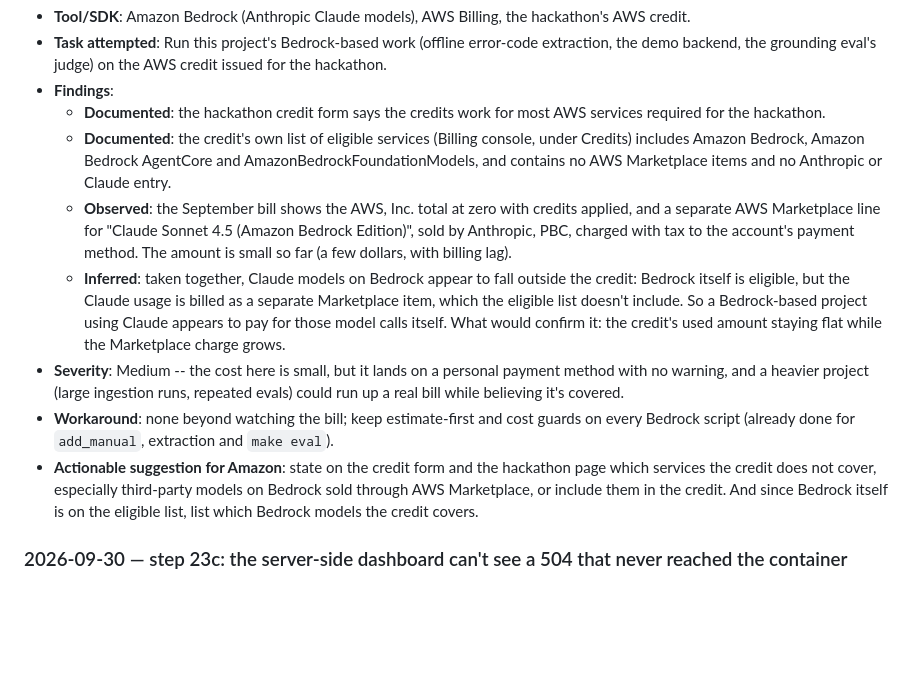
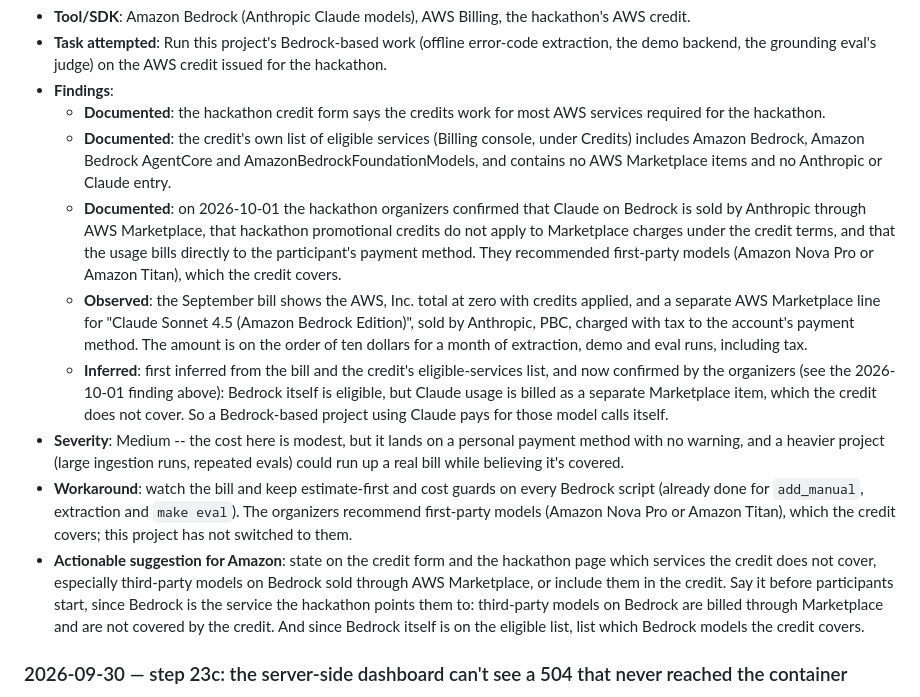
Before and after one commit to sadishihab/fixit-mcp, a Markdown page: FRICTION_LOG.md, the part around the change. Rendered like a GitHub page; blank space fills up the shorter version.

Commit message:
Friction log: organizers confirmed Claude on Bedrock is Marketplace-billed, outside the credit
Co-Authored-By: Claude Opus 5.5 <noreply@anthropic.com>

```diff
--- a/FRICTION_LOG.md
+++ b/FRICTION_LOG.md
@@ -2612,11 +2612,12 @@ full detail behind each number.
 - **Findings**:
   - **Documented**: the hackathon credit form says the credits work for most AWS services required for the hackathon.
   - **Documented**: the credit's own list of eligible services (Billing console, under Credits) includes Amazon Bedrock, Amazon Bedrock AgentCore and AmazonBedrockFoundationModels, and contains no AWS Marketplace items and no Anthropic or Claude entry.
-  - **Observed**: the September bill shows the AWS, Inc. total at zero with credits applied, and a separate AWS Marketplace line for "Claude Sonnet 4.5 (Amazon Bedrock Edition)", sold by Anthropic, PBC, charged with tax to the account's payment method. The amount is small so far (a few dollars, with billing lag).
-  - **Inferred**: taken together, Claude models on Bedrock appear to fall outside the credit: Bedrock itself is eligible, but the Claude usage is billed as a separate Marketplace item, which the eligible list doesn't include. So a Bedrock-based project using Claude appears to pay for those model calls itself. What would confirm it: the credit's used amount staying flat while the Marketplace charge grows.
-- **Severity**: Medium -- the cost here is small, but it lands on a personal payment method with no warning, and a heavier project (large ingestion runs, repeated evals) could run up a real bill while believing it's covered.
-- **Workaround**: none beyond watching the bill; keep estimate-first and cost guards on every Bedrock script (already done for `add_manual`, extraction and `make eval`).
-- **Actionable suggestion for Amazon**: state on the credit form and the hackathon page which services the credit does not cover, especially third-party models on Bedrock sold through AWS Marketplace, or include them in the credit. And since Bedrock itself is on the eligible list, list which Bedrock models the credit covers.
+  - **Documented**: on 2026-10-01 the hackathon organizers confirmed that Claude on Bedrock is sold by Anthropic through AWS Marketplace, that hackathon promotional credits do not apply to Marketplace charges under the credit terms, and that the usage bills directly to the participant's payment method. They recommended first-party models (Amazon Nova Pro or Amazon Titan), which the credit covers.
+  - **Observed**: the September bill shows the AWS, Inc. total at zero with credits applied, and a separate AWS Marketplace line for "Claude Sonnet 4.5 (Amazon Bedrock Edition)", sold by Anthropic, PBC, charged with tax to the account's payment method. The amount is on the order of ten dollars for a month of extraction, demo and eval runs, including tax.
+  - **Inferred**: first inferred from the bill and the credit's eligible-services list, and now confirmed by the organizers (see the 2026-10-01 finding above): Bedrock itself is eligible, but Claude usage is billed as a separate Marketplace item, which the credit does not cover. So a Bedrock-based project using Claude pays for those model calls itself.
+- **Severity**: Medium -- the cost here is modest, but it lands on a personal payment method with no warning, and a heavier project (large ingestion runs, repeated evals) could run up a real bill while believing it's covered.
+- **Workaround**: watch the bill and keep estimate-first and cost guards on every Bedrock script (already done for `add_manual`, extraction and `make eval`). The organizers recommend first-party models (Amazon Nova Pro or Amazon Titan), which the credit covers; this project has not switched to them.
+- **Actionable suggestion for Amazon**: state on the credit form and the hackathon page which services the credit does not cover, especially third-party models on Bedrock sold through AWS Marketplace, or include them in the credit. Say it before participants start, since Bedrock is the service the hackathon points them to: third-party models on Bedrock are billed through Marketplace and are not covered by the credit. And since Bedrock itself is on the eligible list, list which Bedrock models the credit covers.
 
 ### 2026-09-30 — step 23c: the server-side dashboard can't see a 504 that never reached the container
 
```
